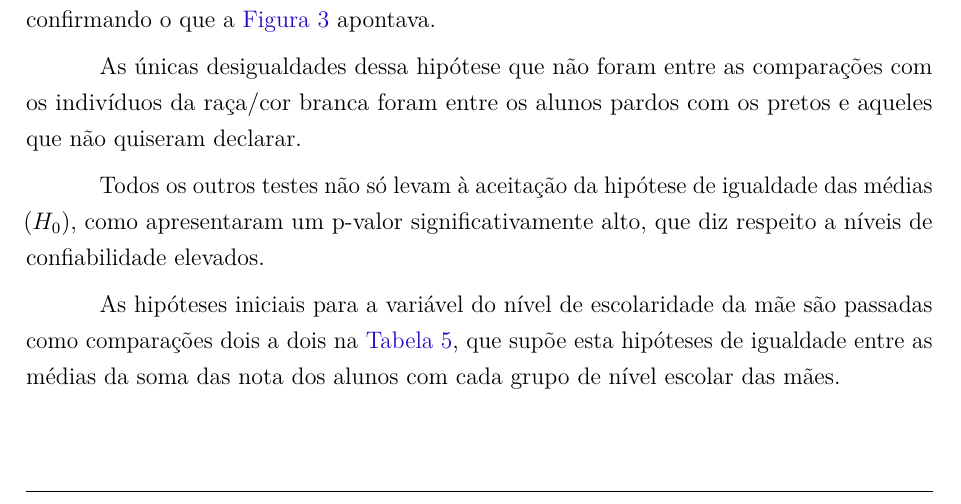
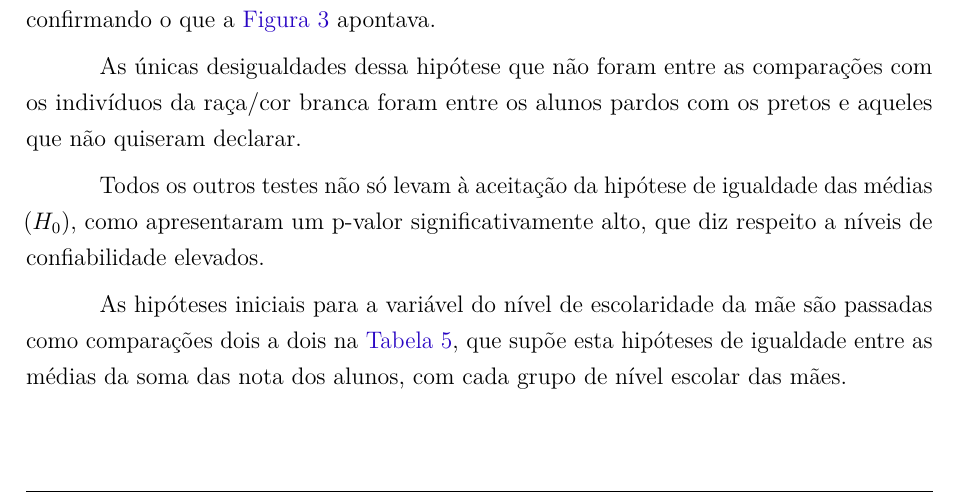
Before and after one commit to kevandrades/saeb-me2-tf, a LaTeX thesis (report/main.tex, which reads report/textuais/resultados.tex): part of page 21 of 26, cut so that both start at the same text. Compiled offline with pdfLaTeX.

Commit message:
updating results

```diff
--- a/report/textuais/resultados.tex
+++ b/report/textuais/resultados.tex
@@ -306,7 +306,7 @@ significativamente alto, que diz respeito a níveis de confiabilidade elevados.
 
 %%%%% Tabela de comparação da notas com Escolaridade da mae
 As hipóteses iniciais para a variável do nível de escolaridade da mãe são passadas como comparações dois a dois na \autoref{tab:esc_mae_notas},
-que supõe esta hipóteses de igualdade entre as médias da soma das nota dos alunos com cada grupo de nível escolar das mães.
+que supõe esta hipóteses de igualdade entre as médias da soma das nota dos alunos, com cada grupo de nível escolar das mães.
 \newpage
 
 \begin{table}[htb]
```
Also changed, not shown: report/main.pdf.
